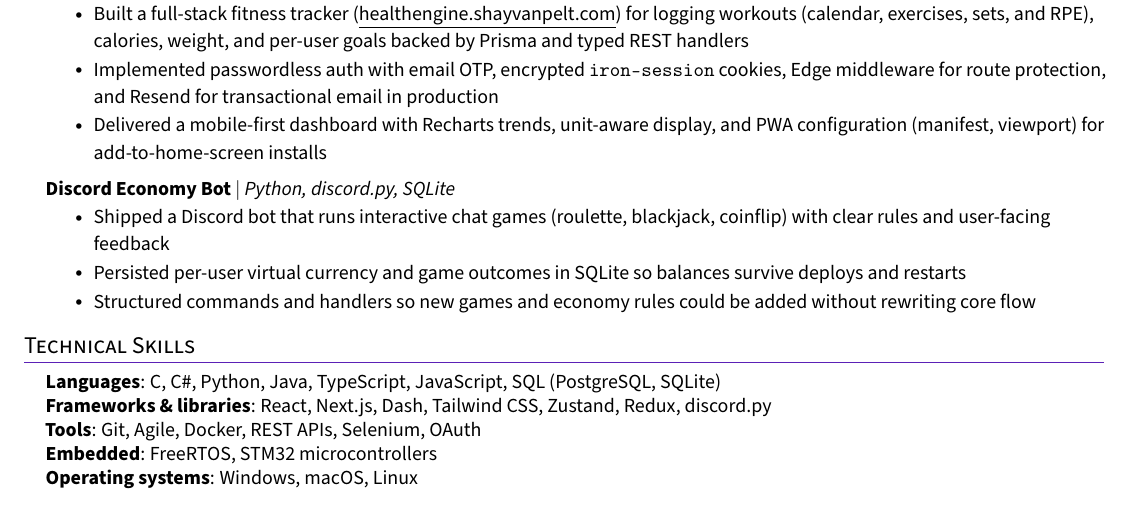
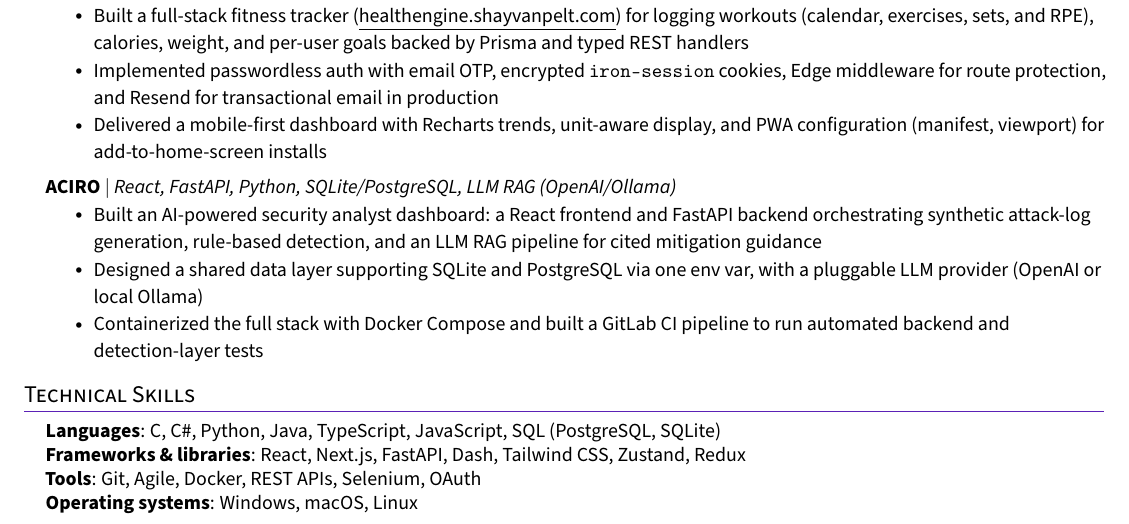
Before and after one commit to ShayVanPelt/resume, a LaTeX CV (Resume.tex): part of the page, cut so that both start at the same text. Compiled offline with pdfLaTeX.

Commit message:
update projects to include ACIRO

```diff
--- a/Resume.tex
+++ b/Resume.tex
@@ -178,11 +178,11 @@
             \resumeItem{Delivered a mobile-first dashboard with Recharts trends, unit-aware display, and PWA configuration (manifest, viewport) for add-to-home-screen installs}
           \resumeItemListEnd
       \resumeProjectHeading
-          {\textbf{Discord Economy Bot} $|$ \emph{Python, discord.py, SQLite}}{}
+          {\textbf{ACIRO} $|$ \emph{React, FastAPI, Python, SQLite/PostgreSQL, LLM RAG (OpenAI/Ollama)}}{}
           \resumeItemListStart
-            \resumeItem{Shipped a Discord bot that runs interactive chat games (roulette, blackjack, coinflip) with clear rules and user-facing feedback}
-            \resumeItem{Persisted per-user virtual currency and game outcomes in SQLite so balances survive deploys and restarts}
-            \resumeItem{Structured commands and handlers so new games and economy rules could be added without rewriting core flow}
+            \resumeItem{Built an AI-powered security analyst dashboard: a React frontend and FastAPI backend orchestrating synthetic attack-log generation, rule-based detection, and an LLM RAG pipeline for cited mitigation guidance}
+            \resumeItem{Designed a shared data layer supporting SQLite and PostgreSQL via one env var, with a pluggable LLM provider (OpenAI or local Ollama)}
+            \resumeItem{Containerized the full stack with Docker Compose and built a GitLab CI pipeline to run automated backend and detection-layer tests}
           \resumeItemListEnd
     \resumeSubHeadingListEnd
 
@@ -194,9 +194,8 @@
  \begin{itemize}[leftmargin=0.15in, label={}]
     \small{\item{
      \textbf{Languages}{: C, C\#, Python, Java, TypeScript, JavaScript, SQL (PostgreSQL, SQLite)} \\
-     \textbf{Frameworks \& libraries}{: React, Next.js, Dash, Tailwind CSS, Zustand, Redux, discord.py} \\
+     \textbf{Frameworks \& libraries}{: React, Next.js, FastAPI, Dash, Tailwind CSS, Zustand, Redux} \\
      \textbf{Tools}{: Git, Agile, Docker, REST APIs, Selenium, OAuth} \\
-     \textbf{Embedded}{: FreeRTOS, STM32 microcontrollers} \\
      \textbf{Operating systems}{: Windows, macOS, Linux}
     }}
  \end{itemize}
```
Also changed, not shown: Resume.pdf.
